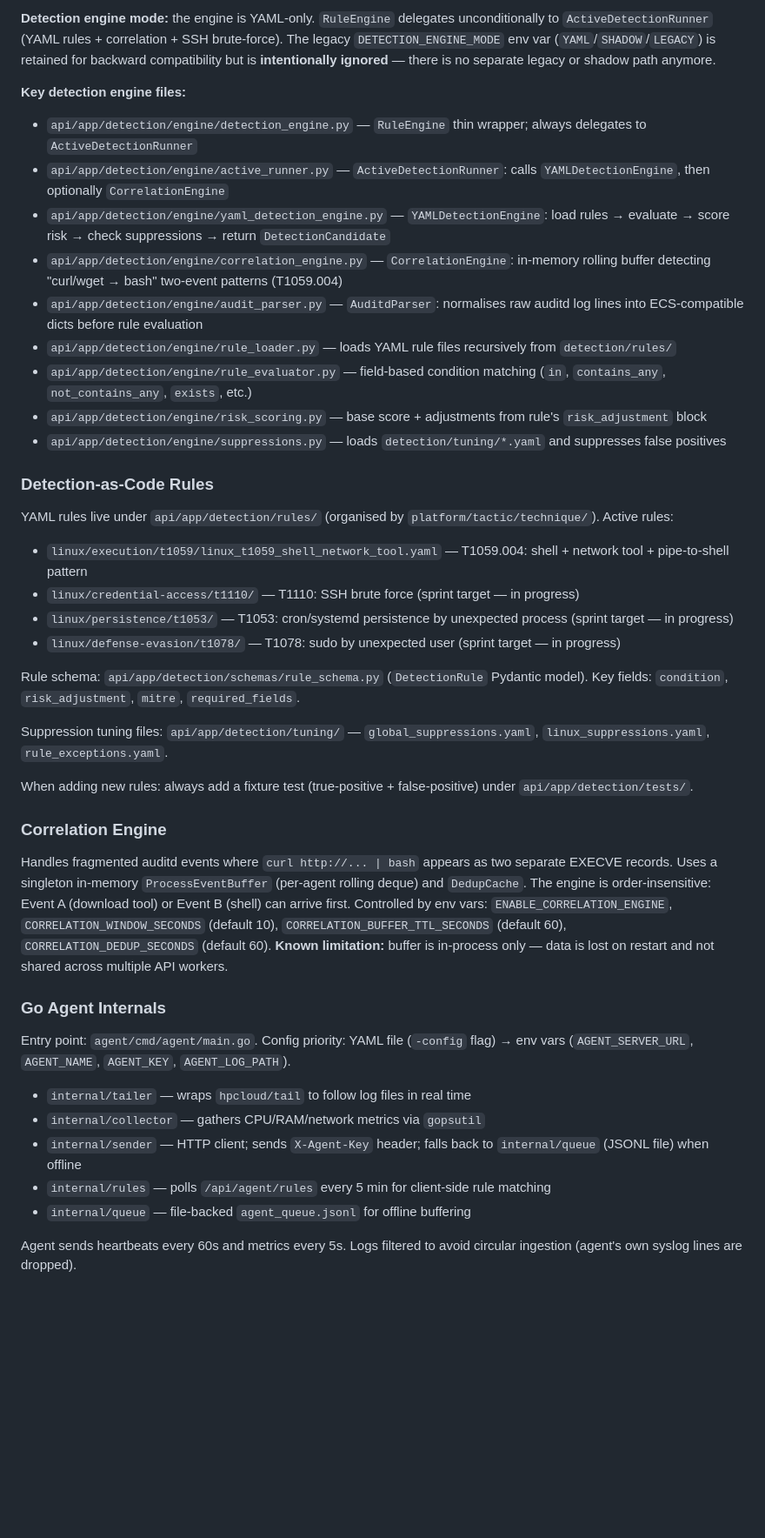
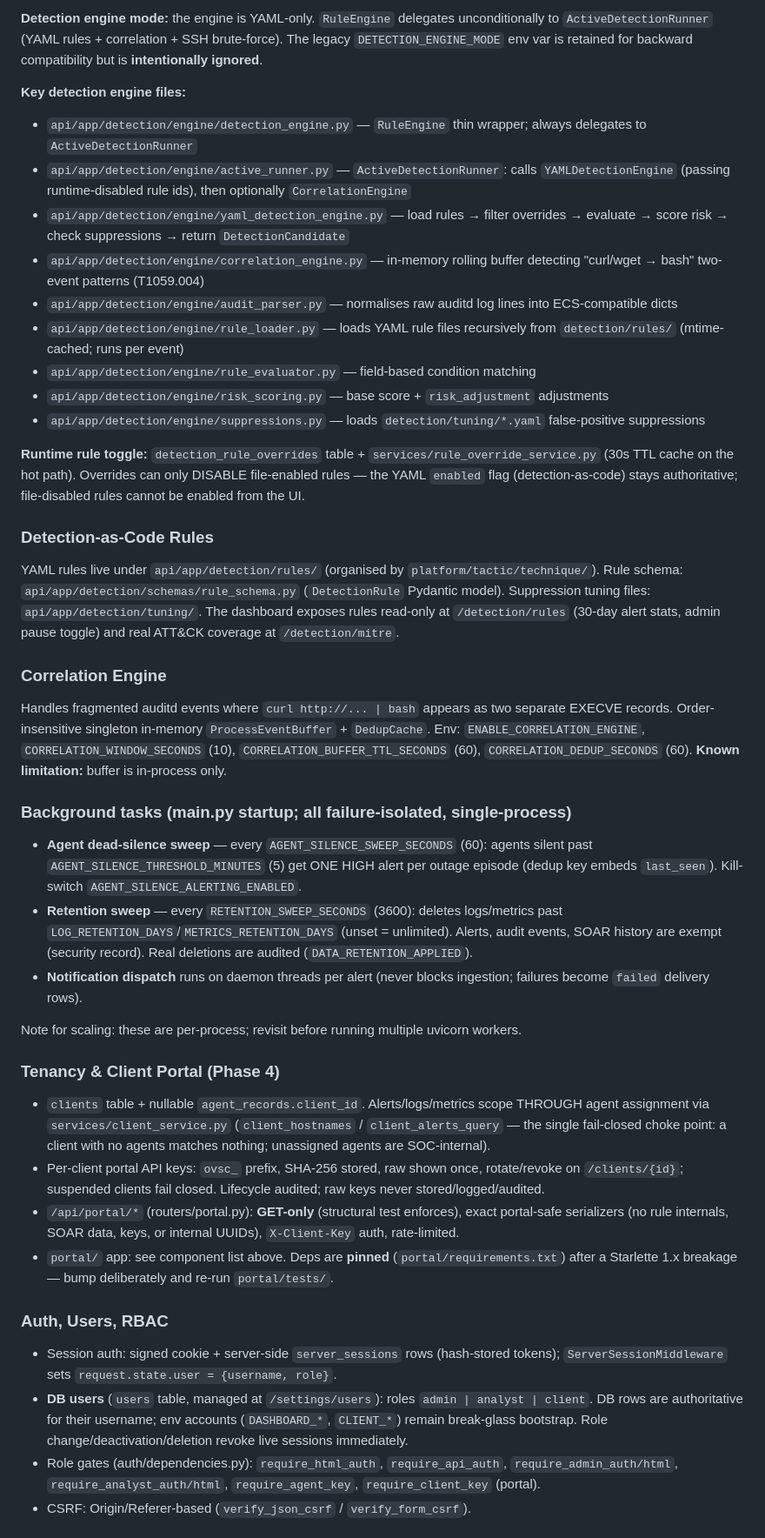
Before and after one commit to Pokokpisang/ifyp-OVS-Dual-SIEM-Centralized, a Markdown page: CLAUDE.md, the part around one of its changes. Shown at 87% size. Drawn GitHub-style; blank space fills up the shorter version.

```diff
--- a/CLAUDE.md
+++ b/CLAUDE.md
@@ -69,48 +76,46 @@ The active detection path: `POST /ingest/log` → `collector.py` → background
 
-**Detection engine mode:** the engine is YAML-only. `RuleEngine` delegates
-unconditionally to `ActiveDetectionRunner` (YAML rules + correlation + SSH
-brute-force). The legacy `DETECTION_ENGINE_MODE` env var (`YAML`/`SHADOW`/`LEGACY`)
-is retained for backward compatibility but is **intentionally ignored** — there
-is no separate legacy or shadow path anymore.
+**Detection engine mode:** the engine is YAML-only. `RuleEngine` delegates unconditionally to `ActiveDetectionRunner` (YAML rules + correlation + SSH brute-force). The legacy `DETECTION_ENGINE_MODE` env var is retained for backward compatibility but is **intentionally ignored**.
 
 **Key detection engine files:**
 - `api/app/detection/engine/detection_engine.py` — `RuleEngine` thin wrapper; always delegates to `ActiveDetectionRunner`
-- `api/app/detection/engine/active_runner.py` — `ActiveDetectionRunner`: calls `YAMLDetectionEngine`, then optionally `CorrelationEngine`
-- `api/app/detection/engine/yaml_detection_engine.py` — `YAMLDetectionEngine`: load rules → evaluate → score risk → check suppressions → return `DetectionCandidate`
-- `api/app/detection/engine/correlation_engine.py` — `CorrelationEngine`: in-memory rolling buffer detecting "curl/wget → bash" two-event patterns (T1059.004)
-- `api/app/detection/engine/audit_parser.py` — `AuditdParser`: normalises raw auditd log lines into ECS-compatible dicts before rule evaluation
-- `api/app/detection/engine/rule_loader.py` — loads YAML rule files recursively from `detection/rules/`
-- `api/app/detection/engine/rule_evaluator.py` — field-based condition matching (`in`, `contains_any`, `not_contains_any`, `exists`, etc.)
-- `api/app/detection/engine/risk_scoring.py` — base score + adjustments from rule's `risk_adjustment` block
-- `api/app/detection/engine/suppressions.py` — loads `detection/tuning/*.yaml` and suppresses false positives
+- `api/app/detection/engine/active_runner.py` — `ActiveDetectionRunner`: calls `YAMLDetectionEngine` (passing runtime-disabled rule ids), then optionally `CorrelationEngine`
+- `api/app/detection/engine/yaml_detection_engine.py` — load rules → filter overrides → evaluate → score risk → check suppressions → return `DetectionCandidate`
+- `api/app/detection/engine/correlation_engine.py` — in-memory rolling buffer detecting "curl/wget → bash" two-event patterns (T1059.004)
+- `api/app/detection/engine/audit_parser.py` — normalises raw auditd log lines into ECS-compatible dicts
+- `api/app/detection/engine/rule_loader.py` — loads YAML rule files recursively from `detection/rules/` (mtime-cached; runs per event)
+- `api/app/detection/engine/rule_evaluator.py` — field-based condition matching
+- `api/app/detection/engine/risk_scoring.py` — base score + `risk_adjustment` adjustments
+- `api/app/detection/engine/suppressions.py` — loads `detection/tuning/*.yaml` false-positive suppressions
+
+**Runtime rule toggle:** `detection_rule_overrides` table + `services/rule_override_service.py` (30s TTL cache on the hot path). Overrides can only DISABLE file-enabled rules — the YAML `enabled` flag (detection-as-code) stays authoritative; file-disabled rules cannot be enabled from the UI.
 
 ### Detection-as-Code Rules
 
-YAML rules live under `api/app/detection/rules/` (organised by `platform/tactic/technique/`). Active rules:
-
-- `linux/execution/t1059/linux_t1059_shell_network_tool.yaml` — T1059.004: shell + network tool + pipe-to-shell pattern
-- `linux/credential-access/t1110/` — T1110: SSH brute force (sprint target — in progress)
-- `linux/persistence/t1053/` — T1053: cron/systemd persistence by unexpected process (sprint target — in progress)
-- `linux/defense-evasion/t1078/` — T1078: sudo by unexpected user (sprint target — in progress)
-
-Rule schema: `api/app/detection/schemas/rule_schema.py` (`DetectionRule` Pydantic model). Key fields: `condition`, `risk_adjustment`, `mitre`, `required_fields`.
-
-Suppression tuning files: `api/app/detection/tuning/` — `global_suppressions.yaml`, `linux_suppressions.yaml`, `rule_exceptions.yaml`.
-
-When adding new rules: always add a fixture test (true-positive + false-positive) under `api/app/detection/tests/`.
+YAML rules live under `api/app/detection/rules/` (organised by `platform/tactic/technique/`). Rule schema: `api/app/detection/schemas/rule_schema.py` (`DetectionRule` Pydantic model). Suppression tuning files: `api/app/detection/tuning/`. The dashboard exposes rules read-only at `/detection/rules` (30-day alert stats, admin pause toggle) and real ATT&CK coverage at `/detection/mitre`.
 
 ### Correlation Engine
 
-Handles fragmented auditd events where `curl http://... | bash` appears as two separate EXECVE records. Uses a singleton in-memory `ProcessEventBuffer` (per-agent rolling deque) and `DedupCache`. The engine is order-insensitive: Event A (download tool) or Event B (shell) can arrive first. Controlled by env vars: `ENABLE_CORRELATION_ENGINE`, `CORRELATION_WINDOW_SECONDS` (default 10), `CORRELATION_BUFFER_TTL_SECONDS` (default 60), `CORRELATION_DEDUP_SECONDS` (default 60). **Known limitation:** buffer is in-process only — data is lost on restart and not shared across multiple API workers.
+Handles fragmented auditd events where `curl http://... | bash` appears as two separate EXECVE records. Order-insensitive singleton in-memory `ProcessEventBuffer` + `DedupCache`. Env: `ENABLE_CORRELATION_ENGINE`, `CORRELATION_WINDOW_SECONDS` (10), `CORRELATION_BUFFER_TTL_SECONDS` (60), `CORRELATION_DEDUP_SECONDS` (60). **Known limitation:** buffer is in-process only.
 
-### Go Agent Internals
+### Background tasks (main.py startup; all failure-isolated, single-process)
 
-Entry point: `agent/cmd/agent/main.go`. Config priority: YAML file (`-config` flag) → env vars (`AGENT_SERVER_URL`, `AGENT_NAME`, `AGENT_KEY`, `AGENT_LOG_PATH`).
+- **Agent dead-silence sweep** — every `AGENT_SILENCE_SWEEP_SECONDS` (60): agents silent past `AGENT_SILENCE_THRESHOLD_MINUTES` (5) get ONE HIGH alert per outage episode (dedup key embeds `last_seen`). Kill-switch `AGENT_SILENCE_ALERTING_ENABLED`.
+- **Retention sweep** — every `RETENTION_SWEEP_SECONDS` (3600): deletes logs/metrics past `LOG_RETENTION_DAYS`/`METRICS_RETENTION_DAYS` (unset = unlimited). Alerts, audit events, SOAR history are exempt (security record). Real deletions are audited (`DATA_RETENTION_APPLIED`).
+- **Notification dispatch** runs on daemon threads per alert (never blocks ingestion; failures become `failed` delivery rows).
 
-- `internal/tailer` — wraps `hpcloud/tail` to follow log files in real time
-- `internal/collector` — gathers CPU/RAM/network metrics via `gopsutil`
-- `internal/sender` — HTTP client; sends `X-Agent-Key` header; falls back to `internal/queue` (JSONL file) when offline
-- `internal/rules` — polls `/api/agent/rules` every 5 min for client-side rule matching
-- `internal/queue` — file-backed `agent_queue.jsonl` for offline buffering
+Note for scaling: these are per-process; revisit before running multiple uvicorn workers.
 
-Agent sends heartbeats every 60s and metrics every 5s. Logs filtered to avoid circular ingestion (agent's own syslog lines are dropped).
+### Tenancy & Client Portal (Phase 4)
+
+- `clients` table + nullable `agent_records.client_id`. Alerts/logs/metrics scope THROUGH agent assignment via `services/client_service.py` (`client_hostnames` / `client_alerts_query` — the single fail-closed choke point: a client with no agents matches nothing; unassigned agents are SOC-internal).
+- Per-client portal API keys: `ovsc_` prefix, SHA-256 stored, raw shown once, rotate/revoke on `/clients/{id}`; suspended clients fail closed. Lifecycle audited; raw keys never stored/logged/audited.
+- `/api/portal/*` (routers/portal.py): **GET-only** (structural test enforces), exact portal-safe serializers (no rule internals, SOAR data, keys, or internal UUIDs), `X-Client-Key` auth, rate-limited.
+- `portal/` app: see component list above. Deps are **pinned** (`portal/requirements.txt`) after a Starlette 1.x breakage — bump deliberately and re-run `portal/tests/`.
+
+### Auth, Users, RBAC
+
+- Session auth: signed cookie + server-side `server_sessions` rows (hash-stored tokens); `ServerSessionMiddleware` sets `request.state.user = {username, role}`.
+- **DB users** (`users` table, managed at `/settings/users`): roles `admin | analyst | client`. DB rows are authoritative for their username; env accounts (`DASHBOARD_*`, `CLIENT_*`) remain break-glass bootstrap. Role change/deactivation/deletion revoke live sessions immediately.
+- Role gates (auth/dependencies.py): `require_html_auth`, `require_api_auth`, `require_admin_auth/html`, `require_analyst_auth/html`, `require_agent_key`, `require_client_key` (portal).
+- CSRF: Origin/Referer-based (`verify_json_csrf` / `verify_form_csrf`).
+
```
Also changed, not shown: other parts of CLAUDE.md (+68 -54 lines).
